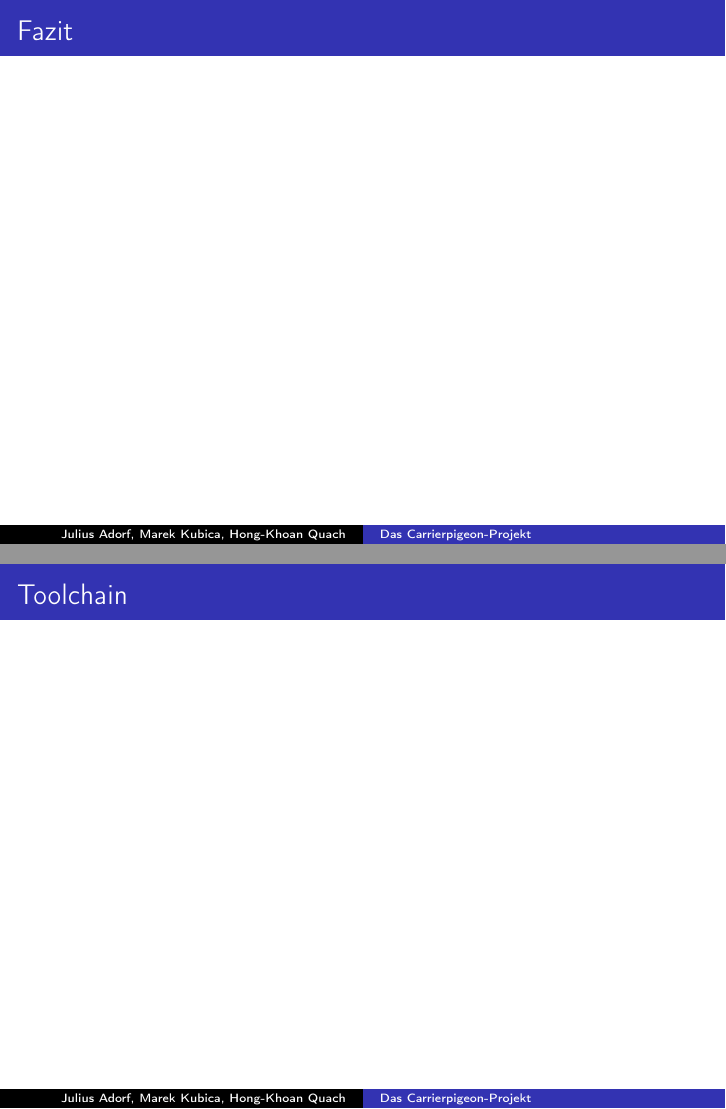
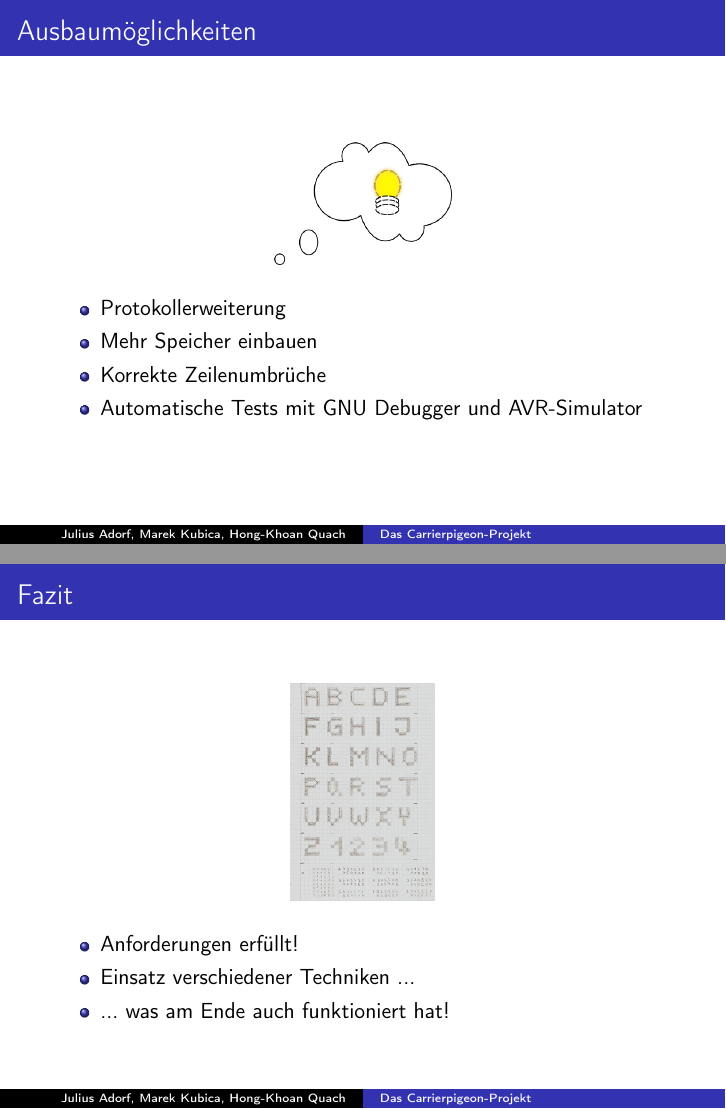
Before and after one commit to jeadorf/carrierpigeon, LaTeX slides (doc/presentation.tex): pages 17 and 19 of 20 before the commit and pages 17 and 18 of 21 after it, joined at a grey line. Compiled offline with pdfLaTeX.

Commit message:
added toolchain/eeprom/fin to presentation

```diff
--- a/doc/presentation.tex
+++ b/doc/presentation.tex
@@ -130,17 +130,60 @@
 
 }
 
+\frame{
 
+    \frametitle{Ausbaumöglichkeiten}
+
+\begin{figure}
+    \includegraphics[scale=0.2]{media/idea}
+\end{figure}
+
+   \begin{itemize}
+        \item Protokollerweiterung
+        \item Mehr Speicher einbauen
+        \item Korrekte Zeilenumbrüche
+        \item Automatische Tests mit GNU Debugger und AVR-Simulator
+    \end{itemize}
+
+}
 
 \frame{
 
     \frametitle{Fazit}
+
+    \begin{figure}
+        \includegraphics[scale=0.6]{media/font}
+    \end{figure}
+
+   \begin{itemize}
+        \item Anforderungen erfüllt!
+        \item Einsatz verschiedener Techniken ...
+        \item ... was am Ende auch funktioniert hat!
+    \end{itemize}
+
+}
+
+\frame{
+
+    \frametitle{Ausprobieren}
+
+    \includegraphics[angle=90, scale=0.24]{media/story/6.JPG}
+
+    Wer es ausprobieren mag:
+
+   \begin{itemize}
+        \item http://bitbucket.org/jeadorf/carrierpigeon/downloads
+        \item Mobile-Client (JAR und evtl. JAD) herunterladen und auf das Handy spielen
+    \end{itemize}
 
 }
 
 \frame{
 
     % empty
+    \begin{center}
+    ( . )
+    \end{center}
 }
 
 
@@ -151,11 +194,24 @@
 
     \frametitle{Toolchain}
 
-}
 
-\frame{
+    \begin{tabular}{|r||l|}
+        \hline
+        Hardware & ATmega 8515, BTM-222, ST7565 LCD, AVRISP2 \\
+        \hline
+        Languages & C, Java, Python\\
+        \hline
+        Framework & Java Micro Edition, Peter Fleury's UART library\\
+        \hline
+        Compilation & {\tt avr-gcc, avr-objcopy, avr-strip, avrdude,} \\
+                    & {\tt avr-nm, avr-size, splint, python, ant} \\
+        \hline
+        Helpers & {\tt
+       hcitool, rfcomm, gtkterm, jpnevulator
+    } \\
+        \hline
+    \end{tabular}
 
-    \frametitle{Literatur}
 
 }
 
```
Also changed, not shown: doc/media/font.png (added), doc/media/idea.png (added), doc/media/idea.svg (added), 1 other file.
